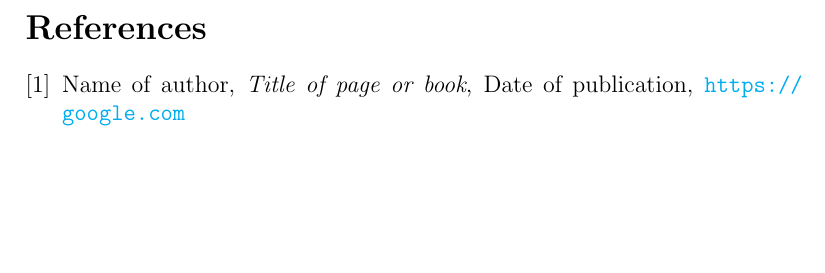
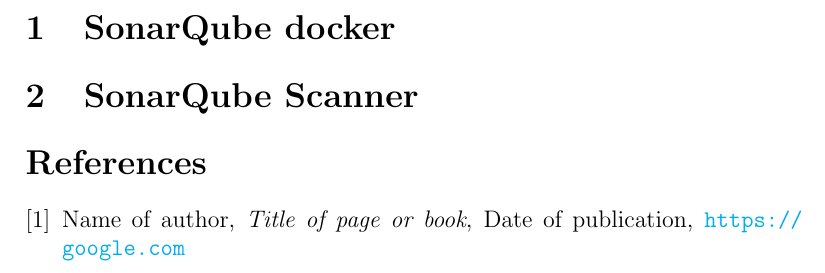
Before and after one commit to kndschilders/SOP6a, a LaTeX document (KwaliteitAutomatischControleren/KwaliteitAutomatischControleren.tex): part of page 2 of 2, cut at the place of the change, the shorter picture padded with empty space. Compiled offline with pdfLaTeX.

Commit message:
Added text layout

```diff
--- a/KwaliteitAutomatischControleren/KwaliteitAutomatischControleren.tex
+++ b/KwaliteitAutomatischControleren/KwaliteitAutomatischControleren.tex
@@ -23,6 +23,33 @@
 \maketitle
 \end{titlepage}
 
+
+\section{SonarQube docker}
+
+% sonarqube docker image runnen
+% docker pull sonarqube
+
+% docker run -d --name sonarqube -p 9000:9000 -p 9092:9092 sonarqube:latest
+
+% goto localhost:9000
+% login: admin
+% password: admin
+
+
+% sonarqube generate token
+
+% selecteer java als project, selecteer maven
+
+
+
+\section{SonarQube Scanner}
+% Plugin installeren
+
+
+% Plugin instellen
+% Jenkins -> manage jenkins -> global tool configuration
+
+
 % Sources
 \begin{thebibliography}{9}
 	\bibitem{shortcode_name}
```
Also changed, not shown: OntwikkelstraatOpzetten/OntwikkelstraatOpzetten.tex (+10 -0 lines).
